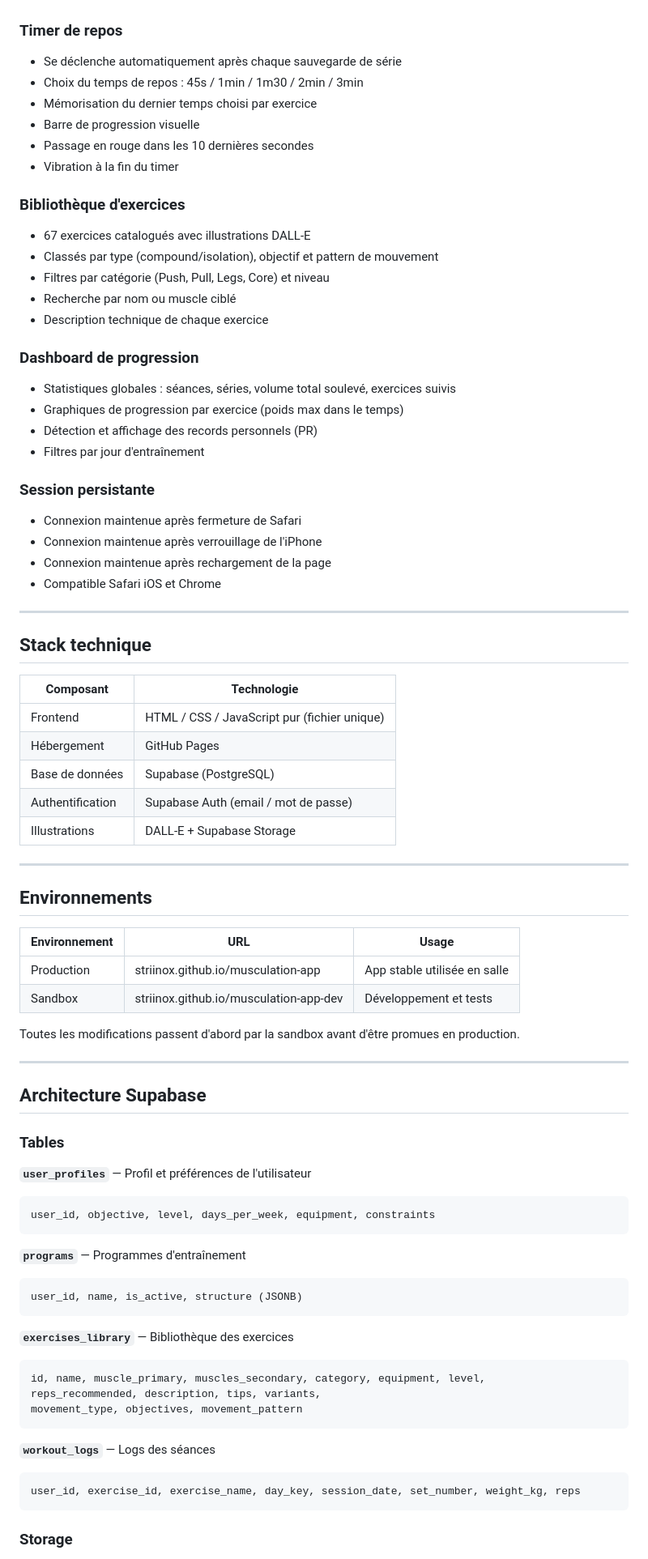
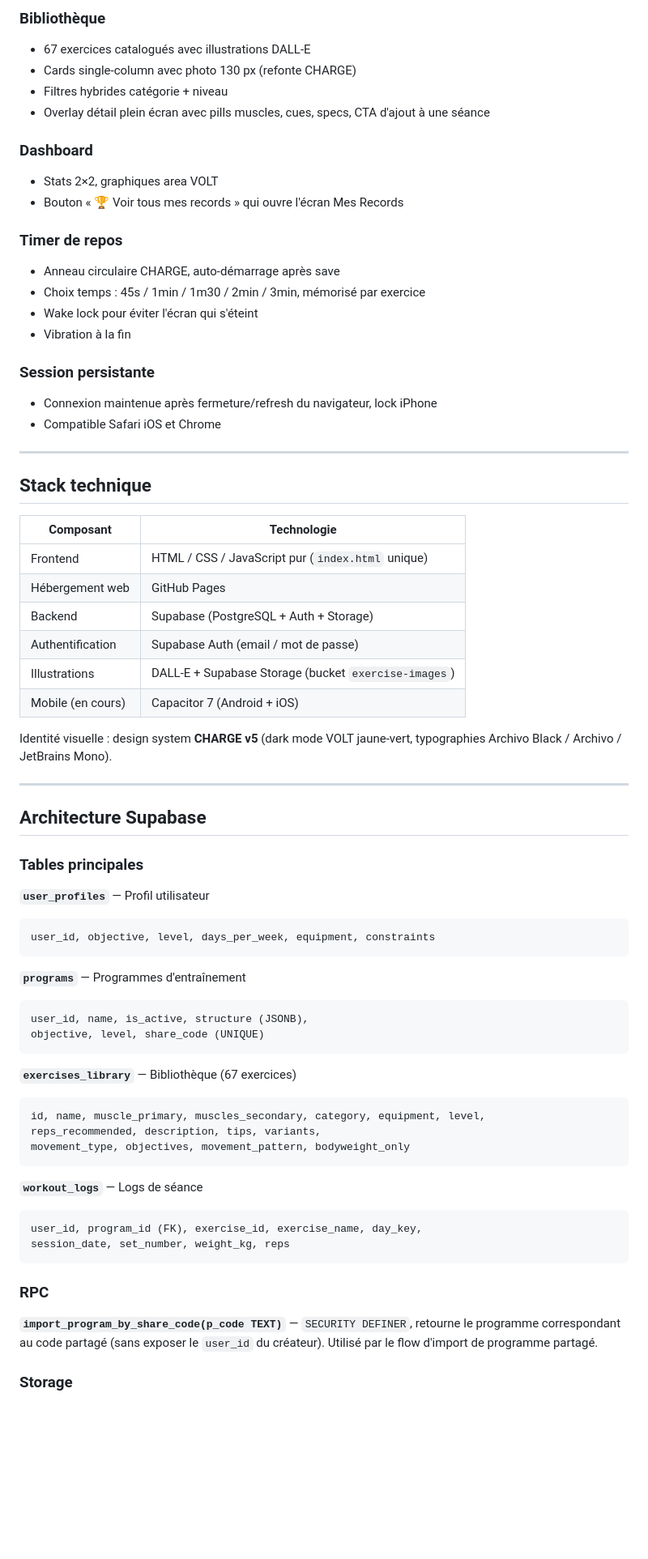
Before and after one commit to Striinox/musculation-app-dev, a Markdown page: README.md, the part around one of its changes. Shown at 81% size. Drawn GitHub-style; blank space fills up the shorter version.

````diff
--- a/README.md
+++ b/README.md
@@ -31,29 +59,21 @@ Chaque exercice est noté selon le profil de l'utilisateur :
+### Bibliothèque
+- 67 exercices catalogués avec illustrations DALL-E
+- Cards single-column avec photo 130 px (refonte CHARGE)
+- Filtres hybrides catégorie + niveau
+- Overlay détail plein écran avec pills muscles, cues, specs, CTA d'ajout à une séance
+
+### Dashboard
+- Stats 2×2, graphiques area VOLT
+- Bouton « 🏆 Voir tous mes records » qui ouvre l'écran Mes Records
 
 ### Timer de repos
-- Se déclenche automatiquement après chaque sauvegarde de série
-- Choix du temps de repos : 45s / 1min / 1m30 / 2min / 3min
-- Mémorisation du dernier temps choisi par exercice
-- Barre de progression visuelle
-- Passage en rouge dans les 10 dernières secondes
-- Vibration à la fin du timer
-
-### Bibliothèque d'exercices
-- 67 exercices catalogués avec illustrations DALL-E
-- Classés par type (compound/isolation), objectif et pattern de mouvement
-- Filtres par catégorie (Push, Pull, Legs, Core) et niveau
-- Recherche par nom ou muscle ciblé
-- Description technique de chaque exercice
-
-### Dashboard de progression
-- Statistiques globales : séances, séries, volume total soulevé, exercices suivis
-- Graphiques de progression par exercice (poids max dans le temps)
-- Détection et affichage des records personnels (PR)
-- Filtres par jour d'entraînement
+- Anneau circulaire CHARGE, auto-démarrage après save
+- Choix temps : 45s / 1min / 1m30 / 2min / 3min, mémorisé par exercice
+- Wake lock pour éviter l'écran qui s'éteint
+- Vibration à la fin
 
 ### Session persistante
-- Connexion maintenue après fermeture de Safari
-- Connexion maintenue après verrouillage de l'iPhone
-- Connexion maintenue après rechargement de la page
+- Connexion maintenue après fermeture/refresh du navigateur, lock iPhone
 - Compatible Safari iOS et Chrome
 
 ---
@@ -61,50 +81,48 @@ Chaque exercice est noté selon le profil de l'utilisateur :
 ## Stack technique
 
 | Composant | Technologie |
-|-----------|-------------|
-| Frontend | HTML / CSS / JavaScript pur (fichier unique) |
-| Hébergement | GitHub Pages |
-| Base de données | Supabase (PostgreSQL) |
+|---|---|
+| Frontend | HTML / CSS / JavaScript pur (`index.html` unique) |
+| Hébergement web | GitHub Pages |
+| Backend | Supabase (PostgreSQL + Auth + Storage) |
 | Authentification | Supabase Auth (email / mot de passe) |
-| Illustrations | DALL-E + Supabase Storage |
+| Illustrations | DALL-E + Supabase Storage (bucket `exercise-images`) |
+| Mobile (en cours) | Capacitor 7 (Android + iOS) |
 
----
-
-## Environnements
-
-| Environnement | URL | Usage |
-|---------------|-----|-------|
-| Production | striinox.github.io/musculation-app | App stable utilisée en salle |
-| Sandbox | striinox.github.io/musculation-app-dev | Développement et tests |
-
-Toutes les modifications passent d'abord par la sandbox avant d'être promues en production.
+Identité visuelle : design system **CHARGE v5** (dark mode VOLT jaune-vert, typographies Archivo Black / Archivo / JetBrains Mono).
 
 ---
 
 ## Architecture Supabase
 
-### Tables
+### Tables principales
 
-**`user_profiles`** — Profil et préférences de l'utilisateur
+**`user_profiles`** — Profil utilisateur
 ```
 user_id, objective, level, days_per_week, equipment, constraints
 ```
 
 **`programs`** — Programmes d'entraînement
 ```
-user_id, name, is_active, structure (JSONB)
+user_id, name, is_active, structure (JSONB),
+objective, level, share_code (UNIQUE)
 ```
 
-**`exercises_library`** — Bibliothèque des exercices
+**`exercises_library`** — Bibliothèque (67 exercices)
 ```
 id, name, muscle_primary, muscles_secondary, category, equipment, level,
 reps_recommended, description, tips, variants,
-movement_type, objectives, movement_pattern
+movement_type, objectives, movement_pattern, bodyweight_only
 ```
 
-**`workout_logs`** — Logs des séances
+**`workout_logs`** — Logs de séance
 ```
-user_id, exercise_id, exercise_name, day_key, session_date, set_number, weight_kg, reps
+user_id, program_id (FK), exercise_id, exercise_name, day_key,
+session_date, set_number, weight_kg, reps
 ```
 
+### RPC
+
+**`import_program_by_share_code(p_code TEXT)`** — `SECURITY DEFINER`, retourne le programme correspondant au code partagé (sans exposer le `user_id` du créateur). Utilisé par le flow d'import de programme partagé.
+
 ### Storage
````
Also changed, not shown: other parts of README.md (+125 -87 lines).
